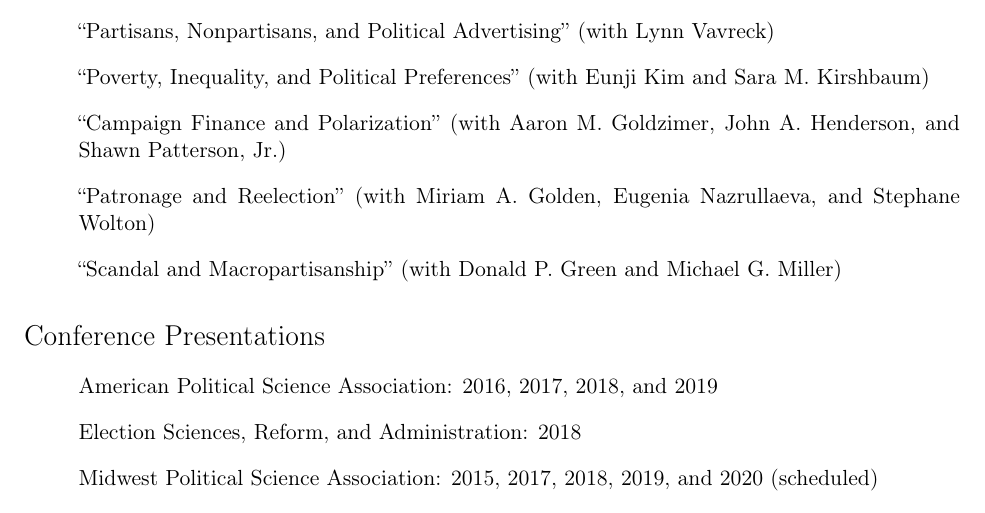
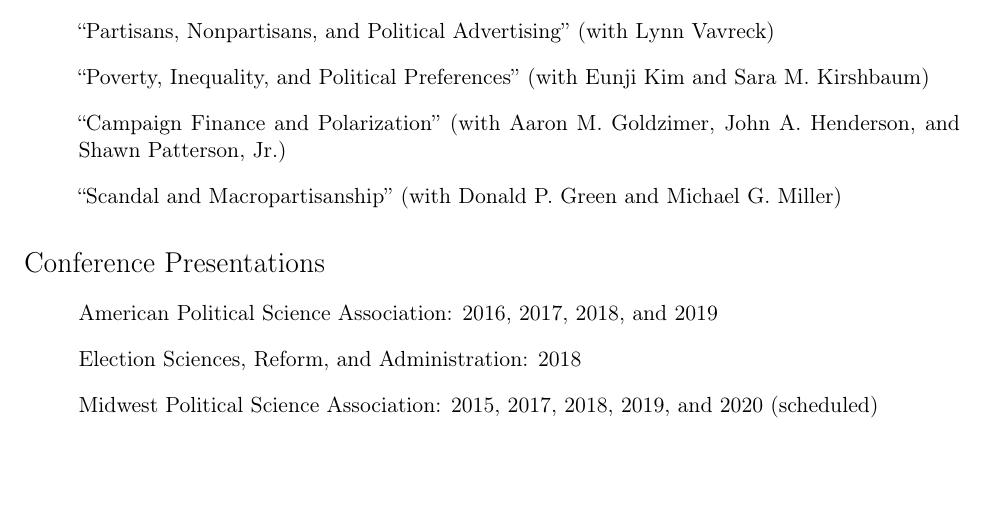
Before and after one commit to hamelbrian/hamelbrian.github.io, a LaTeX CV (files/hamel_cv.tex): part of page 2 of 3, cut so that both start at the same text, the shorter picture padded with empty space. Compiled offline with pdfLaTeX.

Commit message:
Update CV

```diff
--- a/files/hamel_cv.tex
+++ b/files/hamel_cv.tex
@@ -155,8 +155,6 @@
 
 	\item[] ``Campaign Finance and Polarization'' (with Aaron M. Goldzimer, John A. Henderson, and Shawn Patterson, Jr.)
 
-	\item[] ``Patronage and Reelection'' (with Miriam A. Golden, Eugenia Nazrullaeva, and Stephane Wolton)
-
 	\item[] ``Scandal and Macropartisanship'' (with Donald P. Green and Michael G. Miller)
 
 \end{enumerate}
```
Also changed, not shown: files/hamel_cv.pdf, 3 other files.
